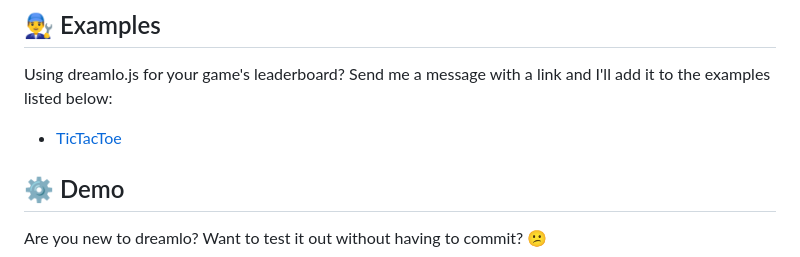
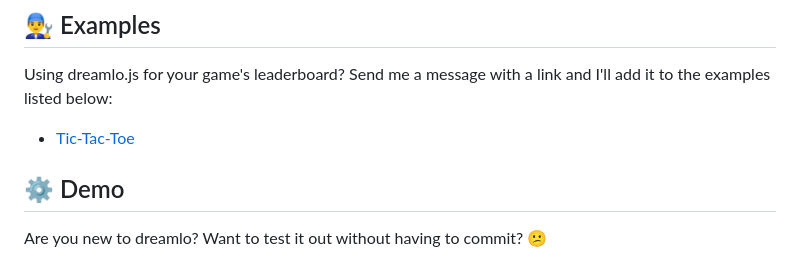
Before and after one commit to JMHeartley/dreamlo.js, a Markdown page: README.md, the part around the change. GitHub-like rendering.

Commit message:
DOCS: update Tic-Tac-Toe link
* the Tic-Tac-Toe repo was renamed to add hyphens, updated the name/link in the example section

```diff
--- a/README.md
+++ b/README.md
@@ -30,7 +30,7 @@
 
 ## 👨‍🔧 Examples
 Using dreamlo.js for your game's leaderboard? Send me a message with a link and I'll add it to the examples listed below:
-+ [TicTacToe](https://github.com/JMHeartley/TicTacToe)
++ [Tic-Tac-Toe](https://github.com/JMHeartley/Tic-Tac-Toe)
 
 
 
```
